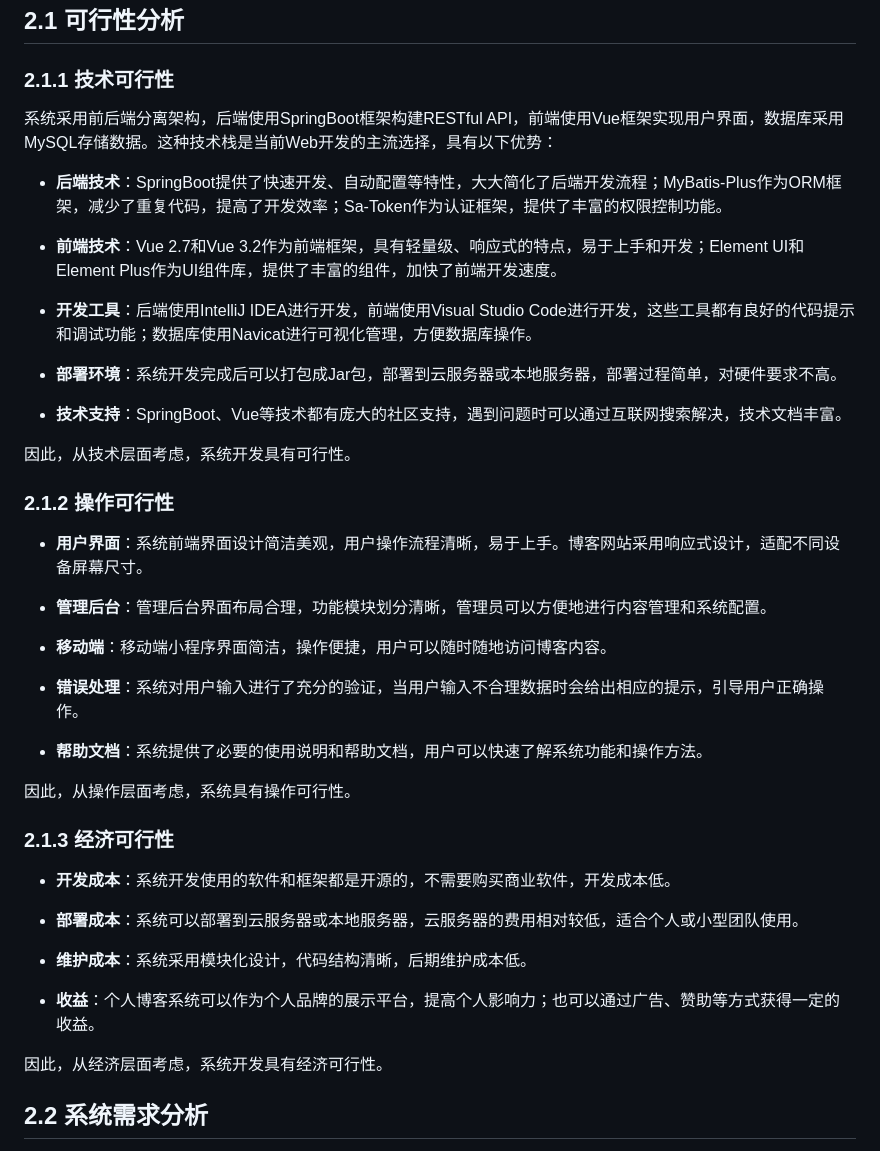
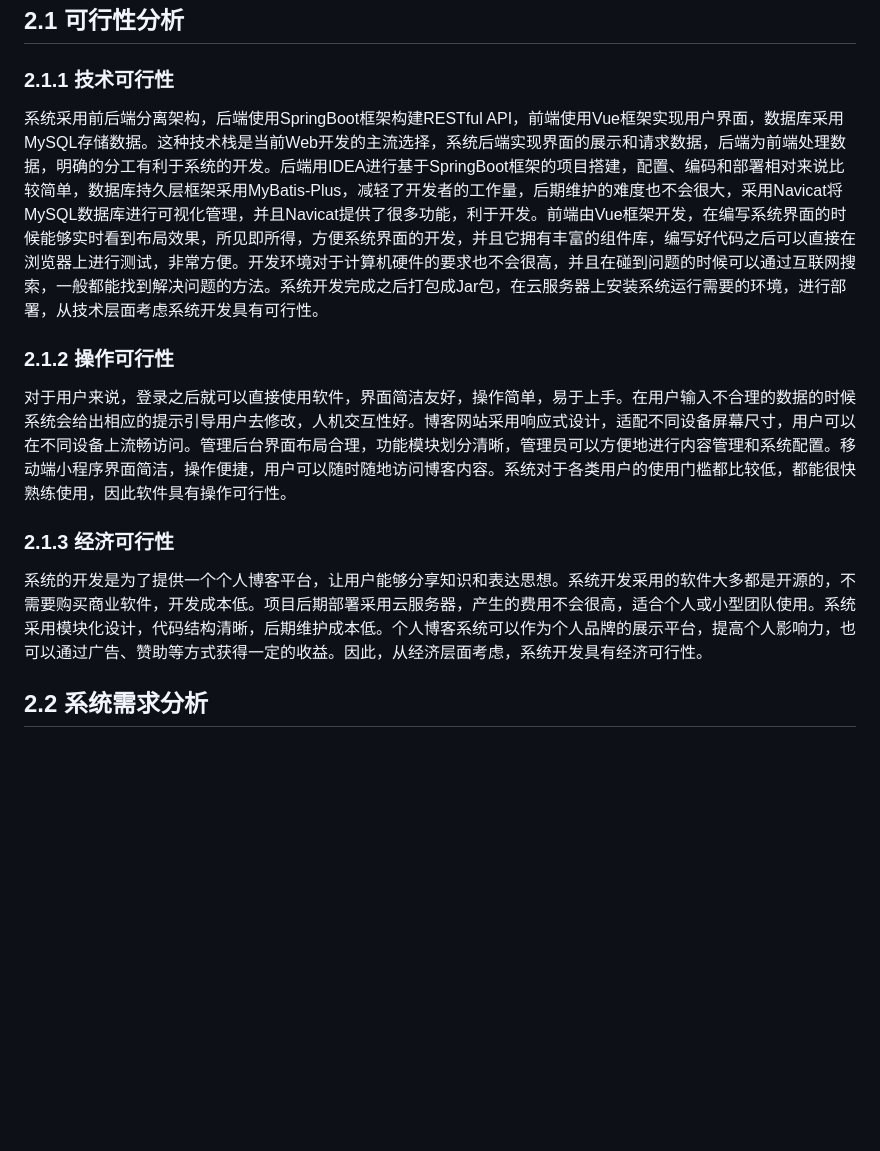
Before and after one commit to yello-rush/-springvue-, a Markdown page: 系统分析.md, the part around one of its changes. Drawn GitHub-style; blank space fills up the shorter version.

```diff
--- a/系统分析.md
+++ b/系统分析.md
@@ -4,45 +4,15 @@
 
 ### 2.1.1 技术可行性
 
-系统采用前后端分离架构，后端使用SpringBoot框架构建RESTful API，前端使用Vue框架实现用户界面，数据库采用MySQL存储数据。这种技术栈是当前Web开发的主流选择，具有以下优势：
-
-- **后端技术**：SpringBoot提供了快速开发、自动配置等特性，大大简化了后端开发流程；MyBatis-Plus作为ORM框架，减少了重复代码，提高了开发效率；Sa-Token作为认证框架，提供了丰富的权限控制功能。
-
-- **前端技术**：Vue 2.7和Vue 3.2作为前端框架，具有轻量级、响应式的特点，易于上手和开发；Element UI和Element Plus作为UI组件库，提供了丰富的组件，加快了前端开发速度。
-
-- **开发工具**：后端使用IntelliJ IDEA进行开发，前端使用Visual Studio Code进行开发，这些工具都有良好的代码提示和调试功能；数据库使用Navicat进行可视化管理，方便数据库操作。
-
-- **部署环境**：系统开发完成后可以打包成Jar包，部署到云服务器或本地服务器，部署过程简单，对硬件要求不高。
-
-- **技术支持**：SpringBoot、Vue等技术都有庞大的社区支持，遇到问题时可以通过互联网搜索解决，技术文档丰富。
-
-因此，从技术层面考虑，系统开发具有可行性。
+系统采用前后端分离架构，后端使用SpringBoot框架构建RESTful API，前端使用Vue框架实现用户界面，数据库采用MySQL存储数据。这种技术栈是当前Web开发的主流选择，系统后端实现界面的展示和请求数据，后端为前端处理数据，明确的分工有利于系统的开发。后端用IDEA进行基于SpringBoot框架的项目搭建，配置、编码和部署相对来说比较简单，数据库持久层框架采用MyBatis-Plus，减轻了开发者的工作量，后期维护的难度也不会很大，采用Navicat将MySQL数据库进行可视化管理，并且Navicat提供了很多功能，利于开发。前端由Vue框架开发，在编写系统界面的时候能够实时看到布局效果，所见即所得，方便系统界面的开发，并且它拥有丰富的组件库，编写好代码之后可以直接在浏览器上进行测试，非常方便。开发环境对于计算机硬件的要求也不会很高，并且在碰到问题的时候可以通过互联网搜索，一般都能找到解决问题的方法。系统开发完成之后打包成Jar包，在云服务器上安装系统运行需要的环境，进行部署，从技术层面考虑系统开发具有可行性。
 
 ### 2.1.2 操作可行性
 
-- **用户界面**：系统前端界面设计简洁美观，用户操作流程清晰，易于上手。博客网站采用响应式设计，适配不同设备屏幕尺寸。
-
-- **管理后台**：管理后台界面布局合理，功能模块划分清晰，管理员可以方便地进行内容管理和系统配置。
-
-- **移动端**：移动端小程序界面简洁，操作便捷，用户可以随时随地访问博客内容。
-
-- **错误处理**：系统对用户输入进行了充分的验证，当用户输入不合理数据时会给出相应的提示，引导用户正确操作。
-
-- **帮助文档**：系统提供了必要的使用说明和帮助文档，用户可以快速了解系统功能和操作方法。
-
-因此，从操作层面考虑，系统具有操作可行性。
+对于用户来说，登录之后就可以直接使用软件，界面简洁友好，操作简单，易于上手。在用户输入不合理的数据的时候系统会给出相应的提示引导用户去修改，人机交互性好。博客网站采用响应式设计，适配不同设备屏幕尺寸，用户可以在不同设备上流畅访问。管理后台界面布局合理，功能模块划分清晰，管理员可以方便地进行内容管理和系统配置。移动端小程序界面简洁，操作便捷，用户可以随时随地访问博客内容。系统对于各类用户的使用门槛都比较低，都能很快熟练使用，因此软件具有操作可行性。
 
 ### 2.1.3 经济可行性
 
-- **开发成本**：系统开发使用的软件和框架都是开源的，不需要购买商业软件，开发成本低。
-
-- **部署成本**：系统可以部署到云服务器或本地服务器，云服务器的费用相对较低，适合个人或小型团队使用。
-
-- **维护成本**：系统采用模块化设计，代码结构清晰，后期维护成本低。
-
-- **收益**：个人博客系统可以作为个人品牌的展示平台，提高个人影响力；也可以通过广告、赞助等方式获得一定的收益。
-
-因此，从经济层面考虑，系统开发具有经济可行性。
+系统的开发是为了提供一个个人博客平台，让用户能够分享知识和表达思想。系统开发采用的软件大多都是开源的，不需要购买商业软件，开发成本低。项目后期部署采用云服务器，产生的费用不会很高，适合个人或小型团队使用。系统采用模块化设计，代码结构清晰，后期维护成本低。个人博客系统可以作为个人品牌的展示平台，提高个人影响力，也可以通过广告、赞助等方式获得一定的收益。因此，从经济层面考虑，系统开发具有经济可行性。
 
 ## 2.2 系统需求分析
 
```
Also changed, not shown: other parts of 系统分析.md (+6 -54 lines).
